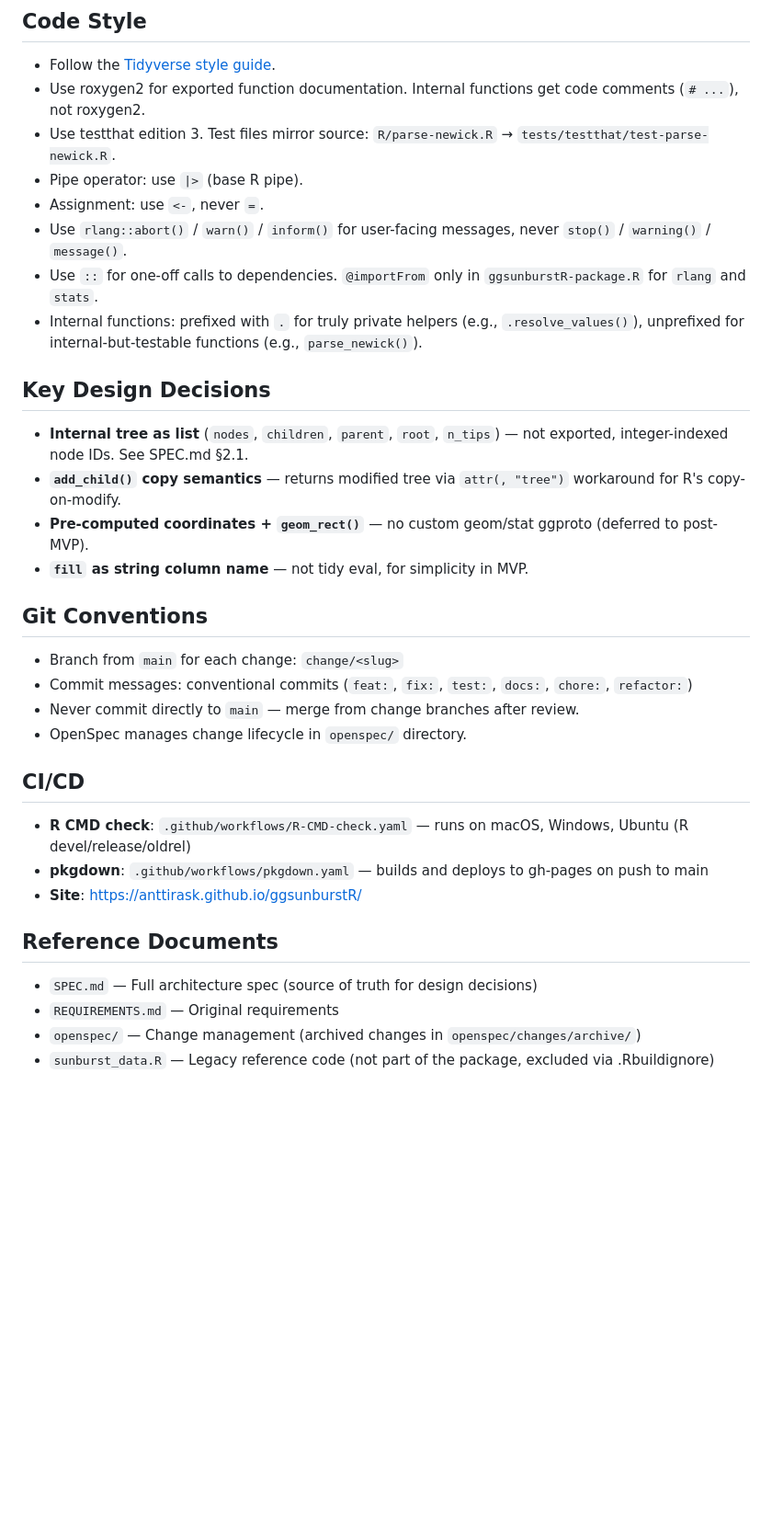
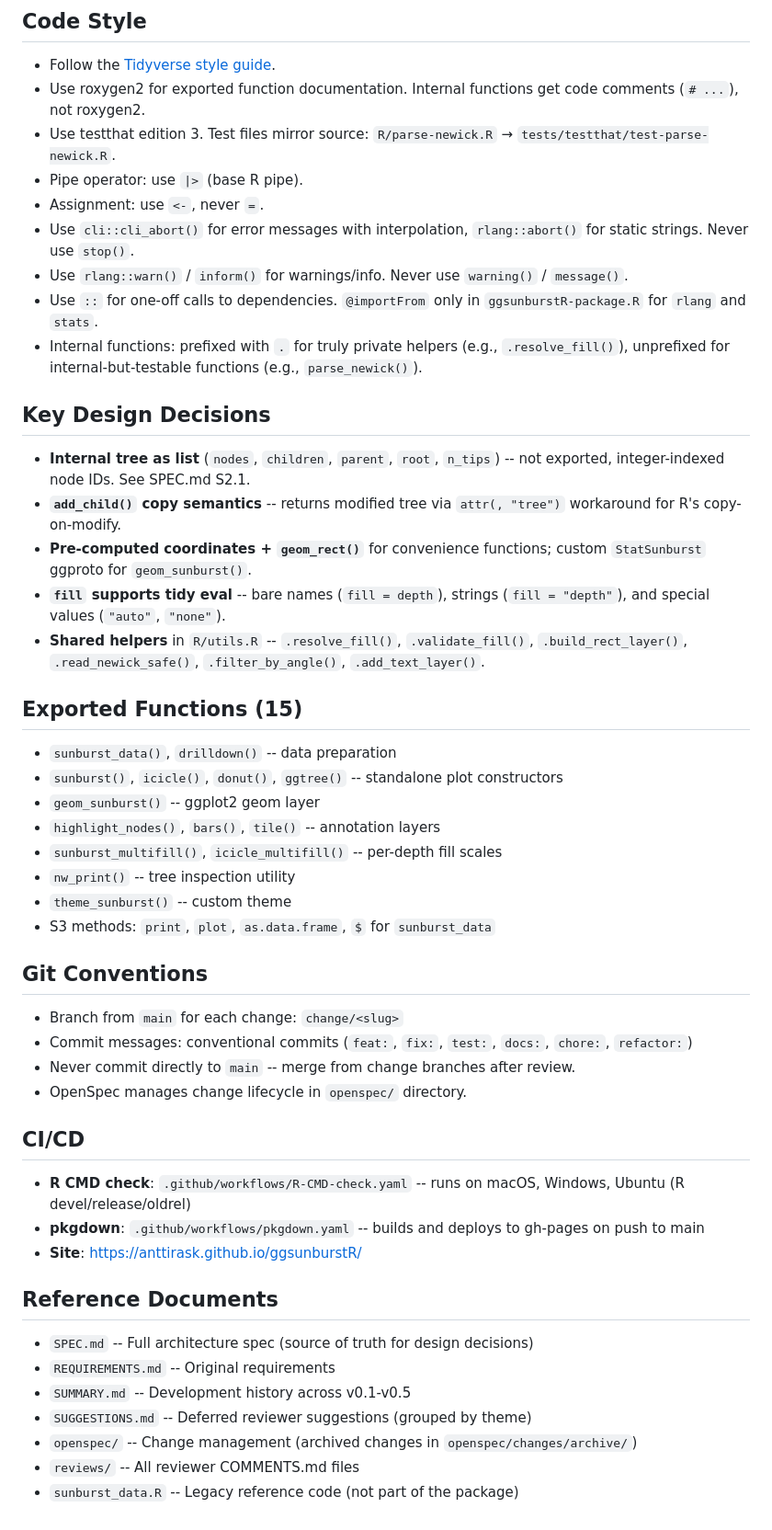
Before and after one commit to AnttiRask/ggsunburstR, a Markdown page: CLAUDE.md, the part around one of its changes. Shown at 92% size. Drawn GitHub-style; blank space fills up the shorter version.

```diff
--- a/CLAUDE.md
+++ b/CLAUDE.md
@@ -45,33 +49,49 @@ pkgdown::build_site()     # Build documentation site locally
 - Use testthat edition 3. Test files mirror source: `R/parse-newick.R` → `tests/testthat/test-parse-newick.R`.
 - Pipe operator: use `|>` (base R pipe).
 - Assignment: use `<-`, never `=`.
-- Use `rlang::abort()` / `warn()` / `inform()` for user-facing messages, never `stop()` / `warning()` / `message()`.
+- Use `cli::cli_abort()` for error messages with interpolation, `rlang::abort()` for static strings. Never use `stop()`.
+- Use `rlang::warn()` / `inform()` for warnings/info. Never use `warning()` / `message()`.
 - Use `::` for one-off calls to dependencies. `@importFrom` only in `ggsunburstR-package.R` for `rlang` and `stats`.
-- Internal functions: prefixed with `.` for truly private helpers (e.g., `.resolve_values()`), unprefixed for internal-but-testable functions (e.g., `parse_newick()`).
+- Internal functions: prefixed with `.` for truly private helpers (e.g., `.resolve_fill()`), unprefixed for internal-but-testable functions (e.g., `parse_newick()`).
 
 ## Key Design Decisions
 
-- **Internal tree as list** (`nodes`, `children`, `parent`, `root`, `n_tips`) — not exported, integer-indexed node IDs. See SPEC.md §2.1.
-- **`add_child()` copy semantics** — returns modified tree via `attr(, "tree")` workaround for R's copy-on-modify.
-- **Pre-computed coordinates + `geom_rect()`** — no custom geom/stat ggproto (deferred to post-MVP).
-- **`fill` as string column name** — not tidy eval, for simplicity in MVP.
+- **Internal tree as list** (`nodes`, `children`, `parent`, `root`, `n_tips`) -- not exported, integer-indexed node IDs. See SPEC.md S2.1.
+- **`add_child()` copy semantics** -- returns modified tree via `attr(, "tree")` workaround for R's copy-on-modify.
+- **Pre-computed coordinates + `geom_rect()`** for convenience functions; custom `StatSunburst` ggproto for `geom_sunburst()`.
+- **`fill` supports tidy eval** -- bare names (`fill = depth`), strings (`fill = "depth"`), and special values (`"auto"`, `"none"`).
+- **Shared helpers** in `R/utils.R` -- `.resolve_fill()`, `.validate_fill()`, `.build_rect_layer()`, `.read_newick_safe()`, `.filter_by_angle()`, `.add_text_layer()`.
+
+## Exported Functions (15)
+
+- `sunburst_data()`, `drilldown()` -- data preparation
+- `sunburst()`, `icicle()`, `donut()`, `ggtree()` -- standalone plot constructors
+- `geom_sunburst()` -- ggplot2 geom layer
+- `highlight_nodes()`, `bars()`, `tile()` -- annotation layers
+- `sunburst_multifill()`, `icicle_multifill()` -- per-depth fill scales
+- `nw_print()` -- tree inspection utility
+- `theme_sunburst()` -- custom theme
+- S3 methods: `print`, `plot`, `as.data.frame`, `$` for `sunburst_data`
 
 ## Git Conventions
 
 - Branch from `main` for each change: `change/<slug>`
 - Commit messages: conventional commits (`feat:`, `fix:`, `test:`, `docs:`, `chore:`, `refactor:`)
-- Never commit directly to `main` — merge from change branches after review.
+- Never commit directly to `main` -- merge from change branches after review.
 - OpenSpec manages change lifecycle in `openspec/` directory.
 
 ## CI/CD
 
-- **R CMD check**: `.github/workflows/R-CMD-check.yaml` — runs on macOS, Windows, Ubuntu (R devel/release/oldrel)
-- **pkgdown**: `.github/workflows/pkgdown.yaml` — builds and deploys to gh-pages on push to main
+- **R CMD check**: `.github/workflows/R-CMD-check.yaml` -- runs on macOS, Windows, Ubuntu (R devel/release/oldrel)
+- **pkgdown**: `.github/workflows/pkgdown.yaml` -- builds and deploys to gh-pages on push to main
 - **Site**: https://anttirask.github.io/ggsunburstR/
 
 ## Reference Documents
 
-- `SPEC.md` — Full architecture spec (source of truth for design decisions)
-- `REQUIREMENTS.md` — Original requirements
-- `openspec/` — Change management (archived changes in `openspec/changes/archive/`)
-- `sunburst_data.R` — Legacy reference code (not part of the package, excluded via .Rbuildignore)
+- `SPEC.md` -- Full architecture spec (source of truth for design decisions)
+- `REQUIREMENTS.md` -- Original requirements
+- `SUMMARY.md` -- Development history across v0.1-v0.5
+- `SUGGESTIONS.md` -- Deferred reviewer suggestions (grouped by theme)
+- `openspec/` -- Change management (archived changes in `openspec/changes/archive/`)
+- `reviews/` -- All reviewer COMMENTS.md files
+- `sunburst_data.R` -- Legacy reference code (not part of the package)
```
Also changed, not shown: other parts of CLAUDE.md (+13 -9 lines), README.md (+29 -4 lines).
